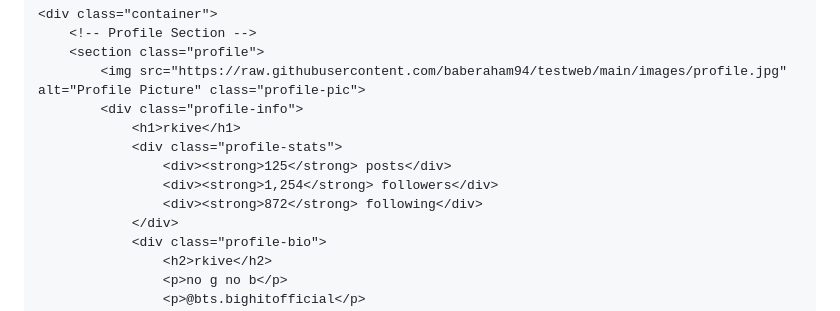
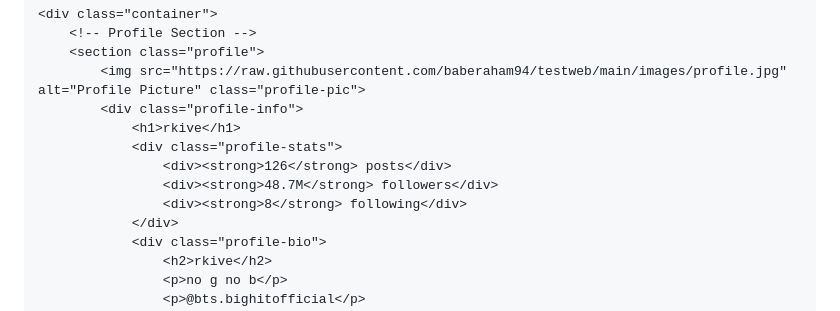
Before and after one commit to baberaham94/testweb, a Markdown page: README.md, the part around the change. GitHub-like rendering.

```diff
--- a/README.md
+++ b/README.md
@@ -464,9 +464,9 @@
             <div class="profile-info">
                 <h1>rkive</h1>
                 <div class="profile-stats">
-                    <div><strong>125</strong> posts</div>
-                    <div><strong>1,254</strong> followers</div>
-                    <div><strong>872</strong> following</div>
+                    <div><strong>126</strong> posts</div>
+                    <div><strong>48.7M</strong> followers</div>
+                    <div><strong>8</strong> following</div>
                 </div>
                 <div class="profile-bio">
                     <h2>rkive</h2>
```
